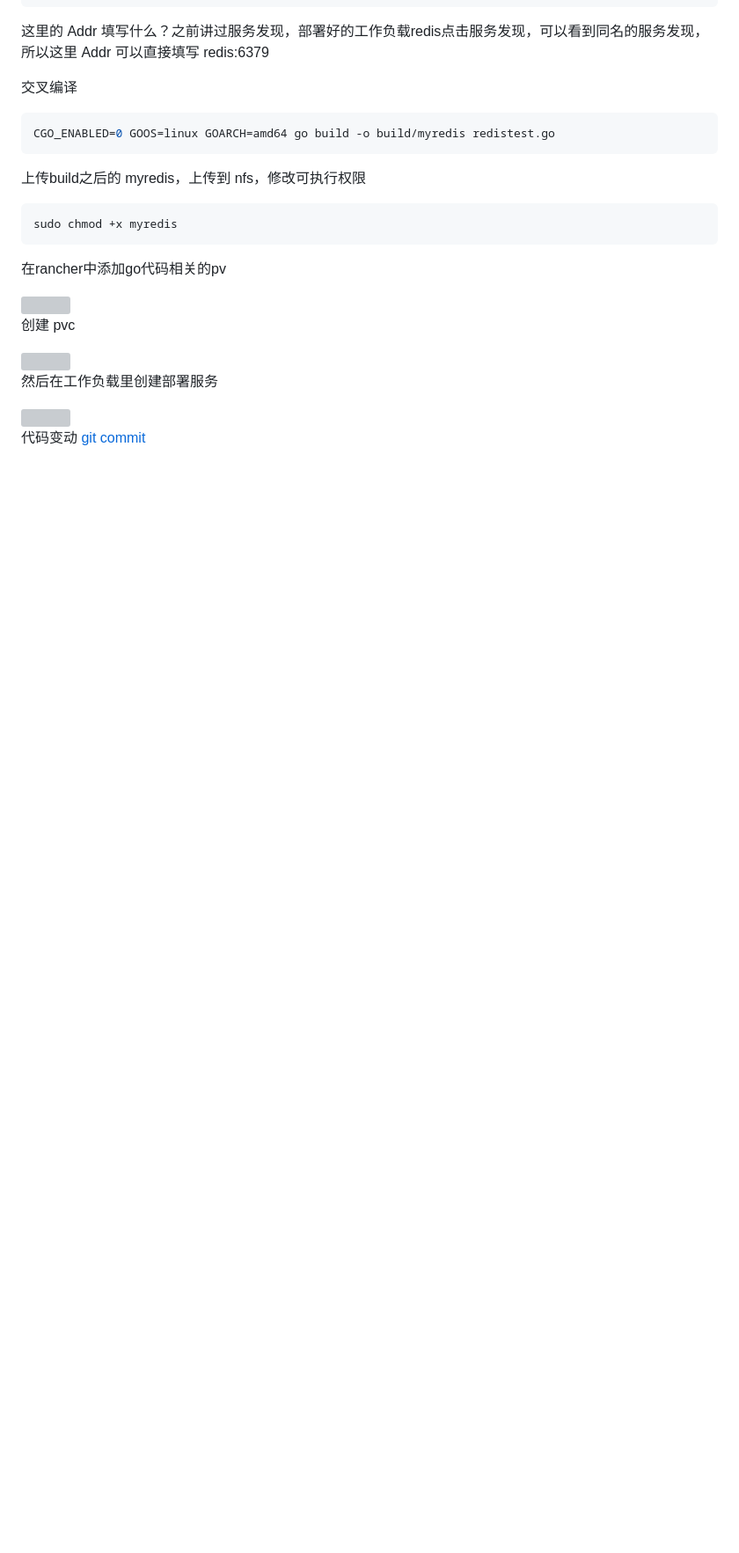
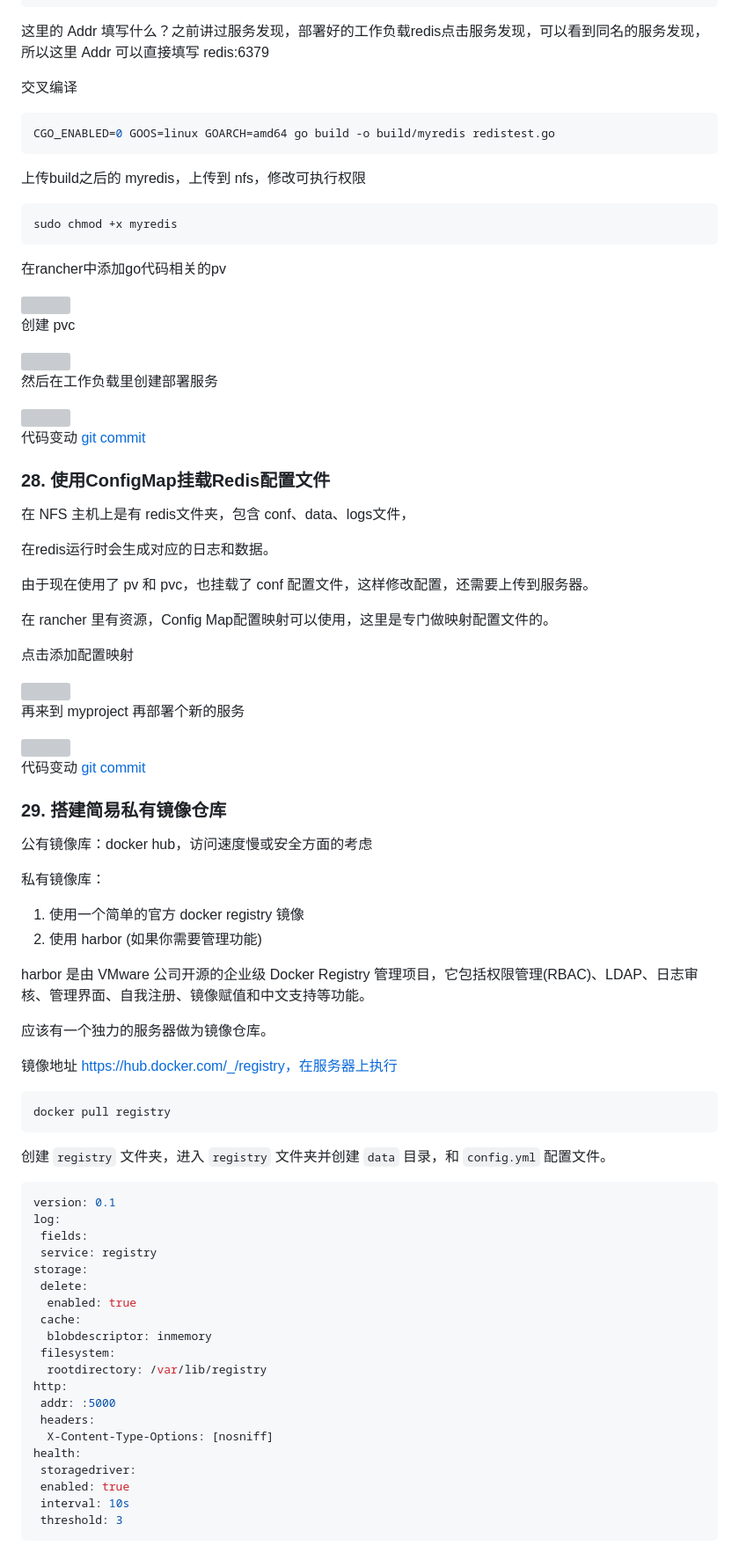
Before and after one commit to Quincy515/learn-gin, a Markdown page: 09.rancher2/README.md, the part around the change printed below. Shown: that part at 88% size. Rendered like a GitHub page; blank space fills up the shorter version; grey boxes are pictures that could not be loaded.

Commit message:
29. 搭建简易私有镜像仓库

````diff
--- a/09.rancher2/README.md
+++ b/09.rancher2/README.md
@@ -3048,3 +3048,69 @@ sudo chmod +x myredis
 
 <img src="../imgs/129.k8s-myredis-1.jpeg" style="zoom:100%;" />
 
+代码变动 [git commit](https://github.com/custer-go/learn-gin/commit/f49af14481cca66d2b174acbbc63f23fdaad1aaa)
+
+### 28. 使用ConfigMap挂载Redis配置文件
+
+在 NFS 主机上是有 redis文件夹，包含 conf、data、logs文件，
+
+在redis运行时会生成对应的日志和数据。
+
+由于现在使用了 pv 和 pvc，也挂载了 conf 配置文件，这样修改配置，还需要上传到服务器。
+
+在 rancher 里有资源，Config Map配置映射可以使用，这里是专门做映射配置文件的。
+
+点击添加配置映射
+
+<img src="../imgs/130.k8s-config-1.jpg" style="zoom:100%;" />
+
+再来到 myproject 再部署个新的服务
+
+<img src="../imgs/131.k8s-redis-1.jpeg" style="zoom:100%;" />
+
+代码变动 [git commit](https://github.com/custer-go/learn-gin/commit/3b90c62529287a13252221603d4e1d105c72bb09)
+
+### 29. 搭建简易私有镜像仓库
+
+公有镜像库：docker hub，访问速度慢或安全方面的考虑
+
+私有镜像库：
+
+1. 使用一个简单的官方 docker registry 镜像
+2. 使用 harbor (如果你需要管理功能)
+
+harbor 是由 VMware 公司开源的企业级 Docker Registry 管理项目，它包括权限管理(RBAC)、LDAP、日志审核、管理界面、自我注册、镜像赋值和中文支持等功能。
+
+应该有一个独力的服务器做为镜像仓库。
+
+镜像地址 https://hub.docker.com/_/registry，在服务器上执行
+
+```dockerfile
+docker pull registry
+```
+
+创建 `registry` 文件夹，进入 `registry` 文件夹并创建 `data` 目录，和 `config.yml` 配置文件。
+
+```yaml
+version: 0.1
+log:
+ fields:
+ service: registry
+storage:
+ delete:
+  enabled: true
+ cache:
+  blobdescriptor: inmemory
+ filesystem:
+  rootdirectory: /var/lib/registry
+http:
+ addr: :5000
+ headers:
+  X-Content-Type-Options: [nosniff]
+health:
+ storagedriver:
+ enabled: true
+ interval: 10s
+ threshold: 3
+```
+
````
Also changed, not shown: other parts of 09.rancher2/README.md (+111 -18 lines), imgs/132.k8s-registry-1.jpeg (added), imgs/133.k8s-registry-2.jpg (added).
